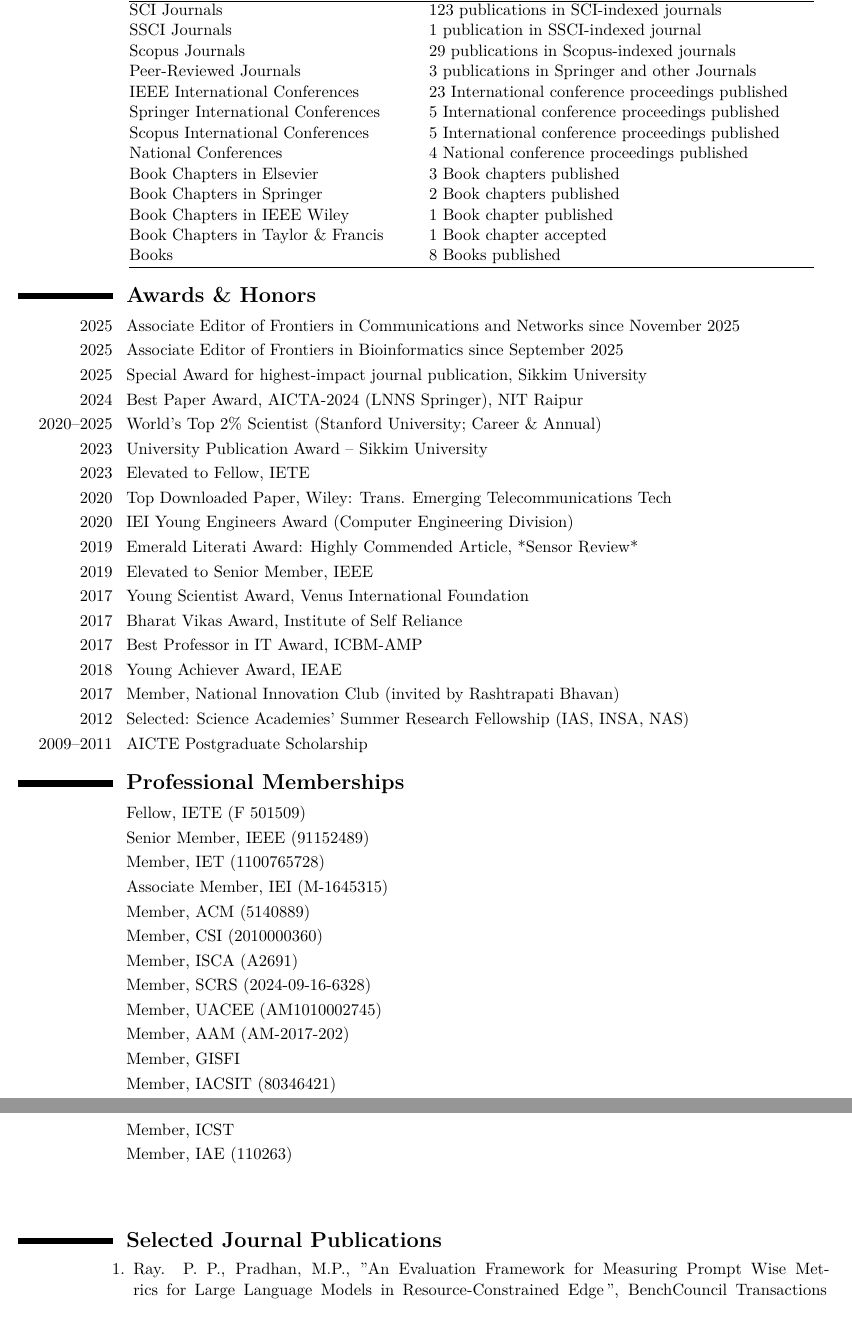
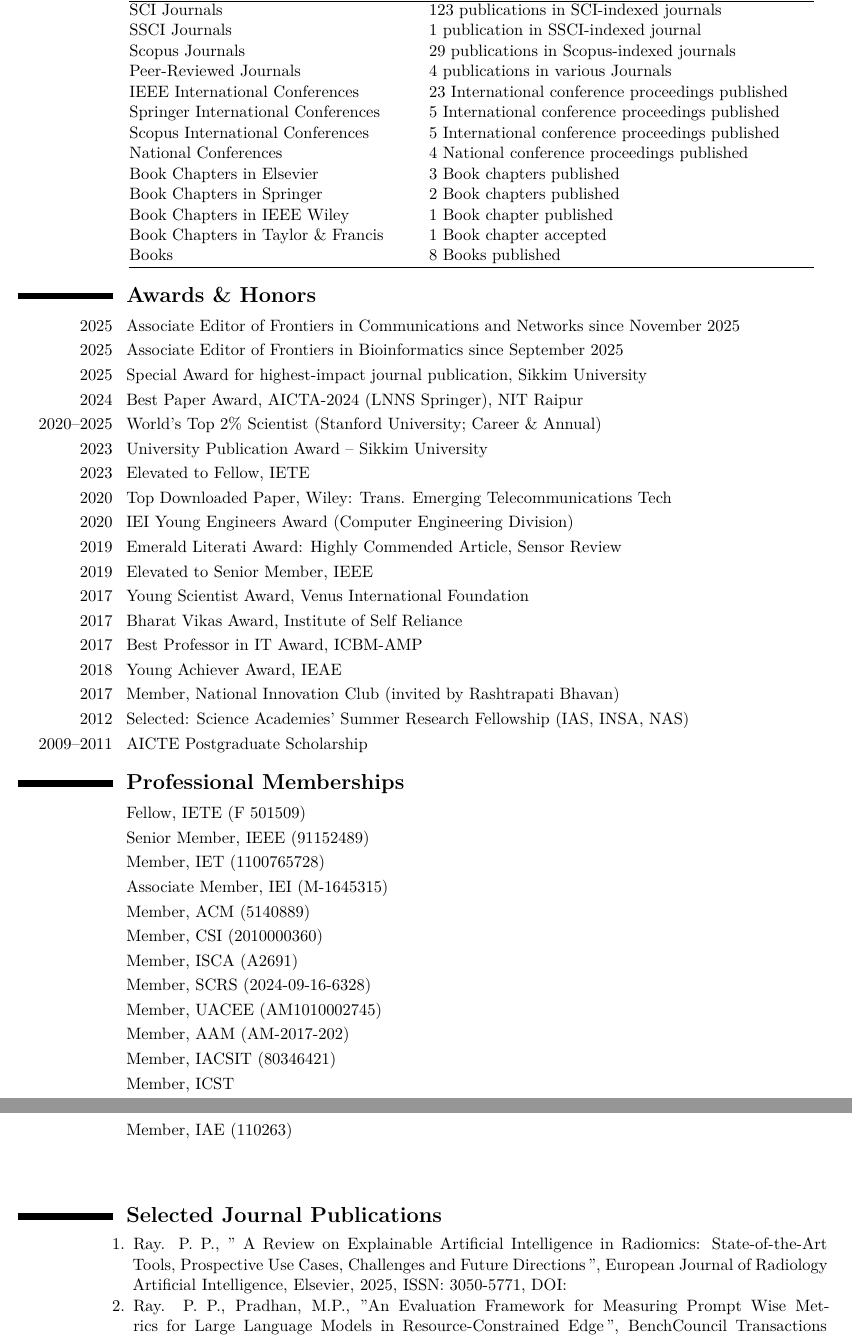
Before and after one commit to ParthaPRay/ParthaPRay.github.io, a LaTeX CV (assets/ParthaPratimRay_CV_Latex.tex): two parts of pages 2 and 3 of 26, joined at a grey line, cut so that both start at the same text. The pictures show the PDF file assets/ParthaPratimRay_CV_Latex.pdf that the author committed with the source.

Commit message:
Add files via upload

```diff
--- a/assets/ParthaPratimRay_CV_Latex.tex
+++ b/assets/ParthaPratimRay_CV_Latex.tex
@@ -77,7 +77,7 @@
 	SCI Journals& 123 publications in SCI-indexed journals \\
 	SSCI Journals& 1 publication in SSCI-indexed journal \\
 	Scopus Journals& 29 publications in Scopus-indexed journals \\
-	Peer-Reviewed Journals & 3 publications in Springer and other Journals \\
+	Peer-Reviewed Journals & 4 publications in various Journals \\
 	IEEE International Conferences & 23 International conference proceedings published \\
 	Springer International Conferences  & 5 International conference proceedings published \\
 	Scopus International Conferences  & 5 International conference proceedings published \\
@@ -125,7 +125,6 @@
 \cvitem{}{Member, SCRS (2024-09-16-6328)}
 \cvitem{}{Member, UACEE (AM1010002745)}
 \cvitem{}{Member, AAM (AM-2017-202)}
-\cvitem{}{Member, GISFI}
 \cvitem{}{Member, IACSIT (80346421)}
 \cvitem{}{Member, ICST}
 \cvitem{}{Member, IAE (110263)}
@@ -136,6 +135,8 @@
 
 \begin{adjustwidth}{6em}{0pt}
 	\begin{enumerate}
+
+		\item Ray. P. P., " A Review on Explainable Artificial Intelligence in Radiomics: State-of-the-Art Tools, Prospective Use Cases, Challenges and Future Directions ", European Journal of Radiology Artificial Intelligence, Elsevier, 2025, ISSN: 3050-5771, DOI:
 
 		\item Ray. P. P., Pradhan, M.P., "An Evaluation Framework for Measuring Prompt Wise Metrics for Large Language Models in Resource-Constrained Edge ", BenchCouncil Transactions on Benchmarks, Standards and Evaluations, Elsevier, 2025, ISSN: 2772-4859, DOI: 10.1016/ j.tbench.2025.100249 (Scopus) (CF: 16)
 
```
Also changed, not shown: assets/ParthaPratimRay_CV_Latex.pdf, assets/ParthaPratimRay_CV_Latex.tex (2 more changed lines).
